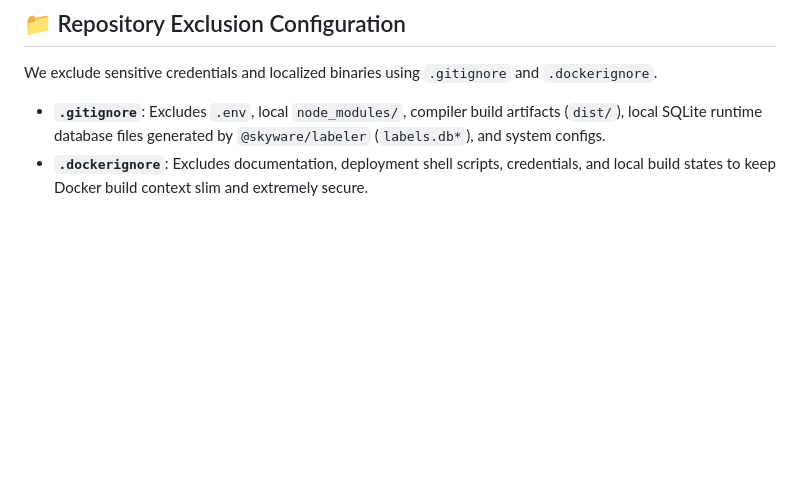
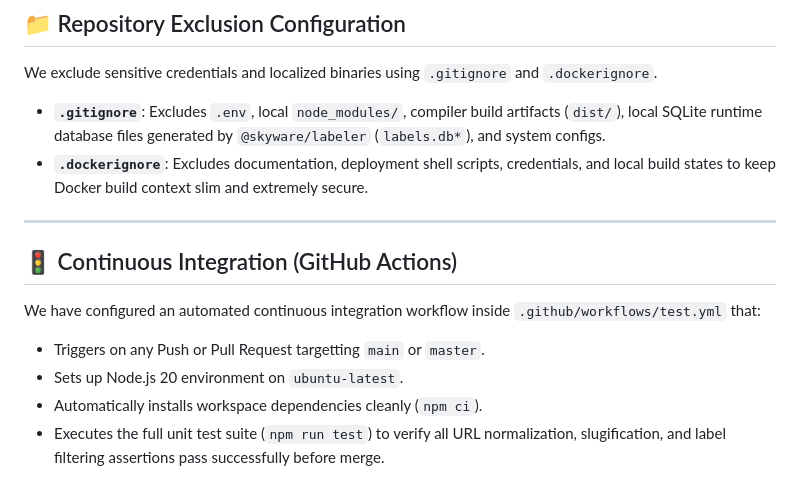
Before and after one commit to whabib/nytlabeler, a Markdown page: README.md, the part around the change. Drawn GitHub-style; blank space fills up the shorter version.

Commit message:
docs: document GitHub Actions workflow in README

```diff
--- a/README.md
+++ b/README.md
@@ -182,3 +182,13 @@ To ensure both the Service and Job can securely reach the PostgreSQL instance (V
 We exclude sensitive credentials and localized binaries using `.gitignore` and `.dockerignore`.
 * **`.gitignore`**: Excludes `.env`, local `node_modules/`, compiler build artifacts (`dist/`), local SQLite runtime database files generated by `@skyware/labeler` (`labels.db*`), and system configs.
 * **`.dockerignore`**: Excludes documentation, deployment shell scripts, credentials, and local build states to keep Docker build context slim and extremely secure.
+
+---
+
+## 🚦 Continuous Integration (GitHub Actions)
+
+We have configured an automated continuous integration workflow inside `.github/workflows/test.yml` that:
+* Triggers on any Push or Pull Request targetting `main` or `master`.
+* Sets up Node.js 20 environment on `ubuntu-latest`.
+* Automatically installs workspace dependencies cleanly (`npm ci`).
+* Executes the full unit test suite (`npm run test`) to verify all URL normalization, slugification, and label filtering assertions pass successfully before merge.
```
